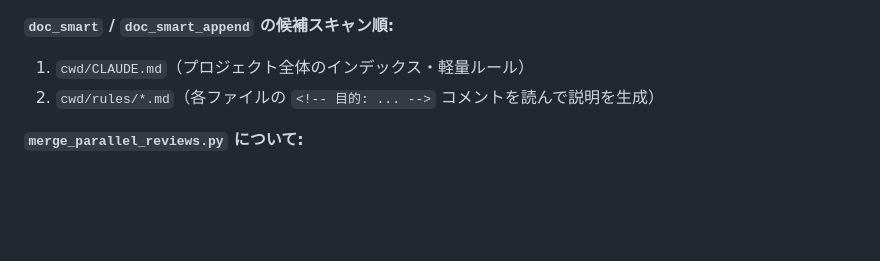
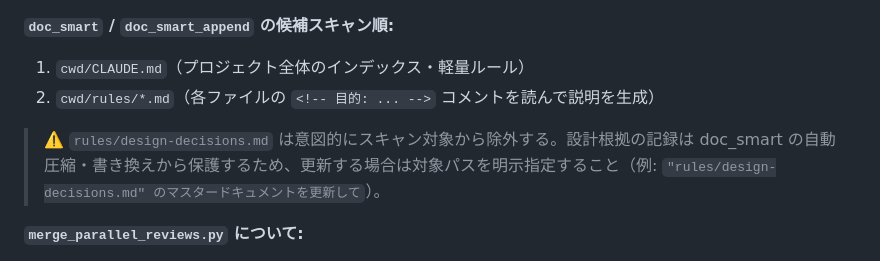
Before and after one commit to Tenormusica2024/claude-code-hooks, a Markdown page: rules/hooks-spec.md, the part around the change. Drawn GitHub-style; blank space fills up the shorter version.

Commit message:
docs(hooks-spec): exclude design-decisions.md from doc_smart scan targets
Protects design rationale records from automatic compression/rewriting
by doc_smart. Explicit path specification required when updating.

Co-Authored-By: Claude <noreply@anthropic.com>

```diff
--- a/rules/hooks-spec.md
+++ b/rules/hooks-spec.md
@@ -112,6 +112,8 @@
 1. `cwd/CLAUDE.md`（プロジェクト全体のインデックス・軽量ルール）
 2. `cwd/rules/*.md`（各ファイルの `<!-- 目的: ... -->` コメントを読んで説明を生成）
 
+> ⚠️ `rules/design-decisions.md` は意図的にスキャン対象から除外する。設計根拠の記録は doc_smart の自動圧縮・書き換えから保護するため、更新する場合は対象パスを明示指定すること（例: `"rules/design-decisions.md" のマスタードキュメントを更新して`）。
+
 **`merge_parallel_reviews.py` について:**
 > ※ 外部ツール（本リポジトリに含まれない。`/rfl --parallel` / `/rfl --d` 等の並列レビューパイプラインと組み合わせて使用するローカル運用スクリプト）
 
```
